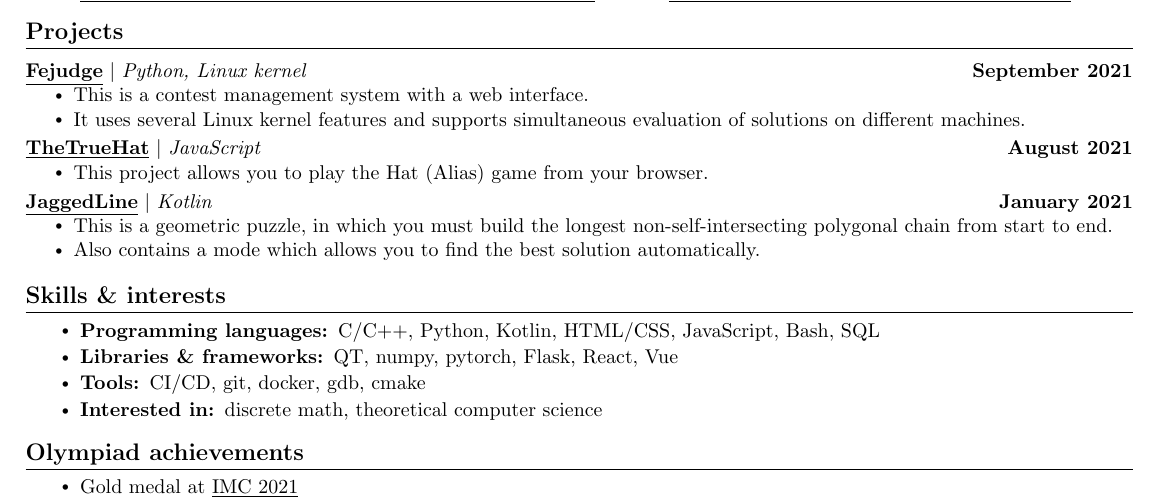
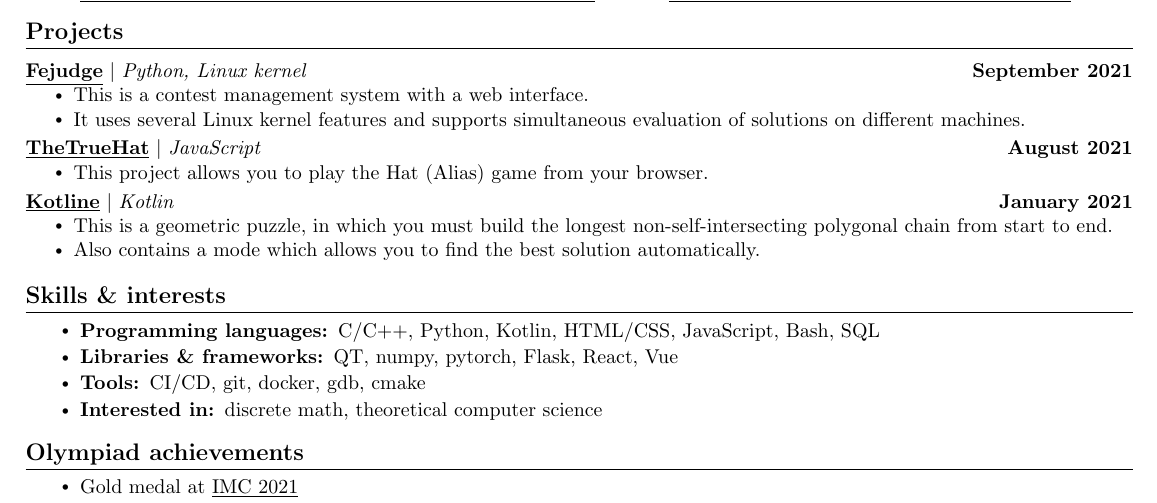
Before and after one commit to kuyanov/CV, a LaTeX CV (math/cv-math.tex): part of the page, cut so that both start at the same text. Compiled offline with pdfLaTeX.

Commit message:
GitHub links

```diff
--- a/math/cv-math.tex
+++ b/math/cv-math.tex
@@ -169,7 +169,7 @@
         \resumeItemListEnd
 
         \resumeProjectHeading
-        {\textbf{\href{https://github.com/JaggedLine/KotlinLine}{\underline{JaggedLine}}} $|$ \emph{Kotlin}}{January 2021}
+        {\textbf{\href{https://github.com/JaggedLine/kotline}{\underline{Kotline}}} $|$ \emph{Kotlin}}{January 2021}
         \resumeItemListStart
             \resumeItem{This is a geometric puzzle, in which you must build the longest non-self-intersecting polygonal chain from start to end.}
             \resumeItem{Also contains a mode which allows you to find the best solution automatically.}
```
Also changed, not shown: math/cv-math.pdf, math/cv-math.tex (2 more changed lines).
